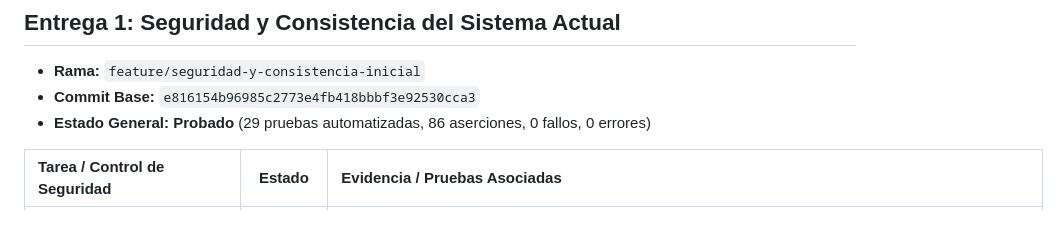
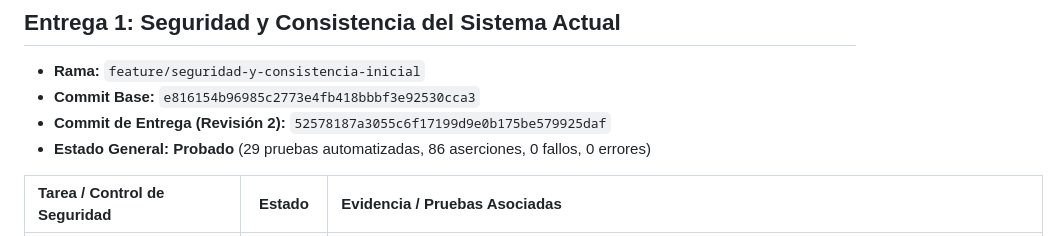
Before and after one commit to Johnsky-Games/AppSalon_PHP_MVC_JS_SASS, a Markdown page: PROGRESS.md, the part around the change. Drawn GitHub-style.

Commit message:
docs: registrar hash de revision 2 en PROGRESS.md

```diff
--- a/PROGRESS.md
+++ b/PROGRESS.md
@@ -15,6 +15,7 @@ Este archivo mantiene la trazabilidad estricta del avance del proyecto de acuerd
 
 - **Rama:** `feature/seguridad-y-consistencia-inicial`
 - **Commit Base:** `e816154b96985c2773e4fb418bbbf3e92530cca3`
+- **Commit de Entrega (Revisión 2):** `52578187a3055c6f17199d9e0b175be579925daf`
 - **Estado General:** **Probado** (29 pruebas automatizadas, 86 aserciones, 0 fallos, 0 errores)
 
 | Tarea / Control de Seguridad | Estado | Evidencia / Pruebas Asociadas |
```
